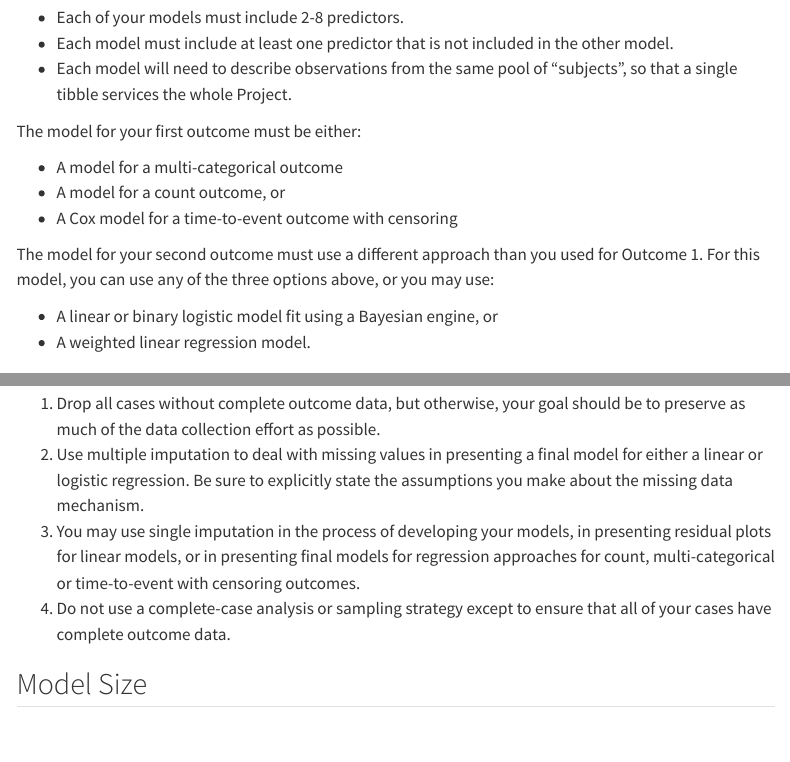
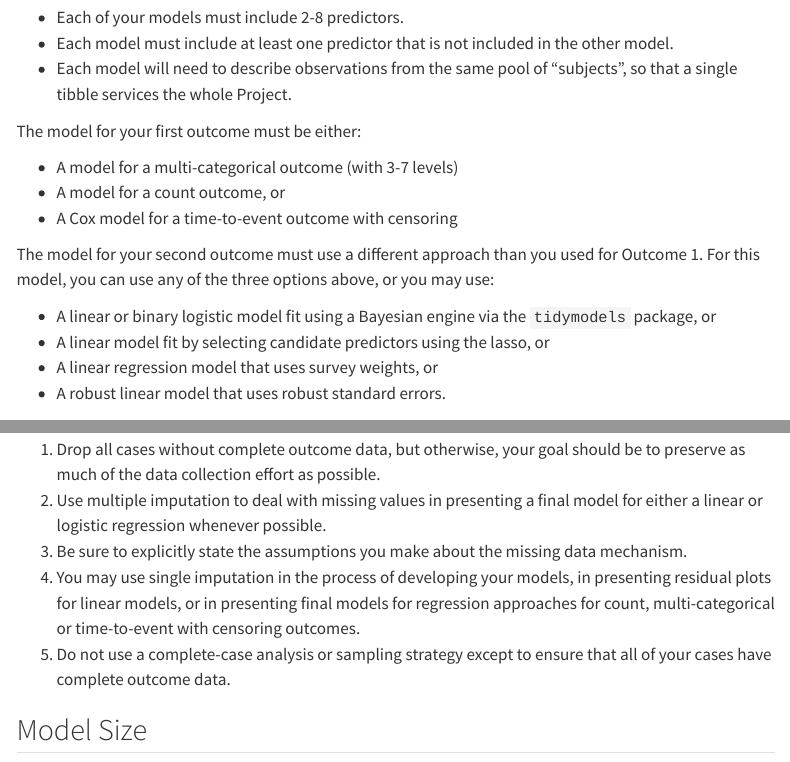
Before and after one commit to THOMASELOVE/432-2024, a Quarto document (projB.qmd): the page in a window 1100 px wide, from 280 px down, and a second part further down, joined at a grey line. Rendered offline with R 4.5, knitr and Pandoc in place of Quarto, with nearby package versions; menus at the side of the page are left out.

Commit message:
Update Project B instructions.

```diff
--- a/projB.qmd
+++ b/projB.qmd
@@ -15,14 +15,16 @@ You will fit one regression model for each research question.
 
 The model for your first outcome must be either:
 
-- A model for a multi-categorical outcome
+- A model for a multi-categorical outcome (with 3-7 levels)
 - A model for a count outcome, or
 - A Cox model for a time-to-event outcome with censoring
 
 The model for your second outcome must use a different approach than you used for Outcome 1. For this model, you can use any of the three options above, or you may use:
 
-- A linear or binary logistic model fit using a Bayesian engine, or
-- A weighted linear regression model.
+- A linear or binary logistic model fit using a Bayesian engine via the `tidymodels` package, or
+- A linear model fit by selecting candidate predictors using the lasso, or
+- A linear regression model that uses survey weights, or
+- A robust linear model that uses robust standard errors.
 
 ## Deliverables
 
@@ -245,9 +247,10 @@ If you decide that one or more of the constraints in this section shouldn't appl
 ## Missing Data
 
 1. Drop all cases without complete outcome data, but otherwise, your goal should be to preserve as much of the data collection effort as possible.
-2. Use multiple imputation to deal with missing values in presenting a final model for either a linear or logistic regression. Be sure to explicitly state the assumptions you make about the missing data mechanism.
-3. You may use single imputation in the process of developing your models, in presenting residual plots for linear models, or in presenting final models for regression approaches for count, multi-categorical or time-to-event with censoring outcomes.
-4. Do not use a complete-case analysis or sampling strategy except to ensure that all of your cases have complete outcome data.
+2. Use multiple imputation to deal with missing values in presenting a final model for either a linear or logistic regression whenever possible.
+3. Be sure to explicitly state the assumptions you make about the missing data mechanism.
+4. You may use single imputation in the process of developing your models, in presenting residual plots for linear models, or in presenting final models for regression approaches for count, multi-categorical or time-to-event with censoring outcomes.
+5. Do not use a complete-case analysis or sampling strategy except to ensure that all of your cases have complete outcome data.
 
 ## Model Size
 
```
Also changed, not shown: docs/search.json, projB.qmd (2 more changed lines), 1 other file.
